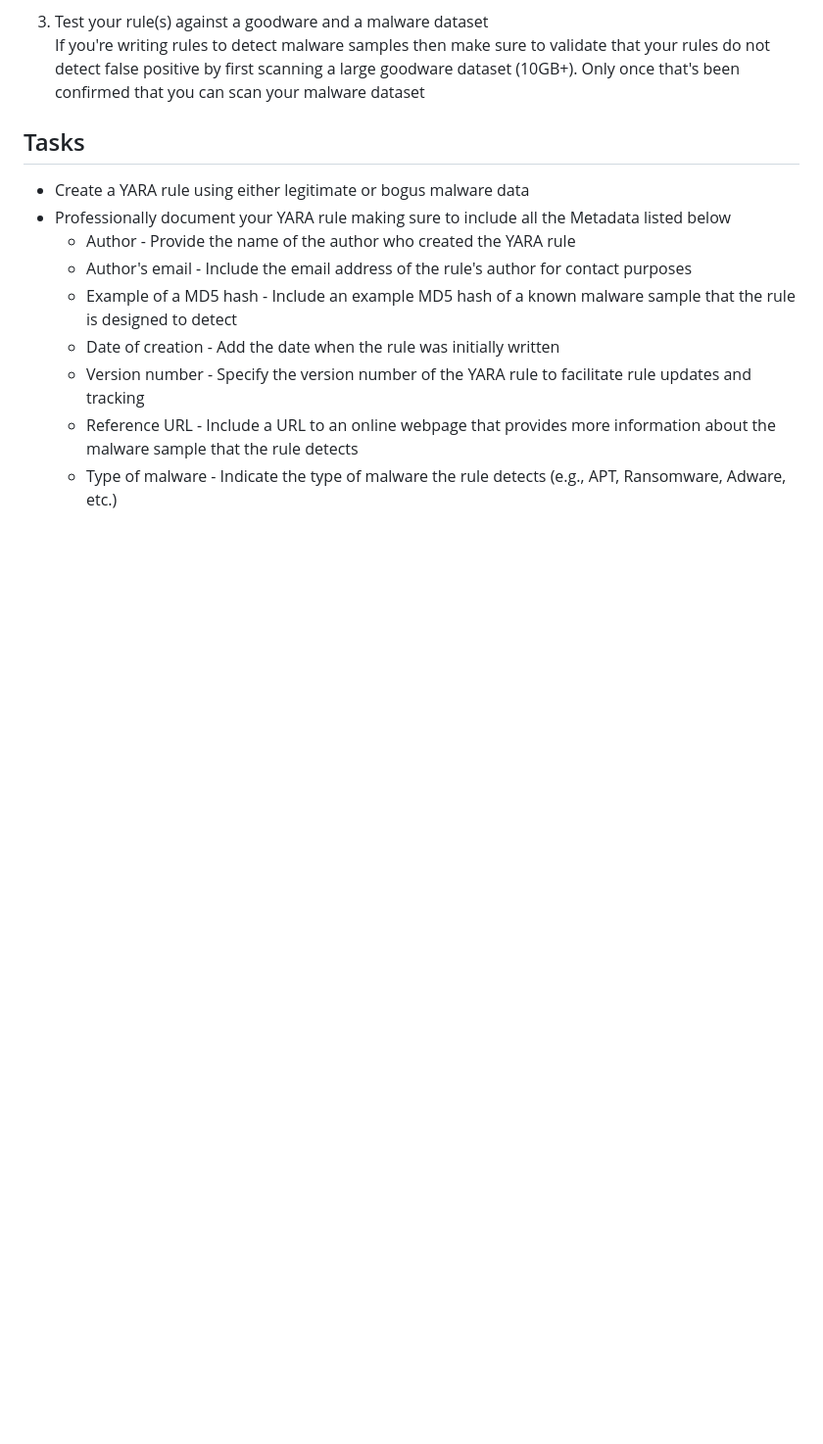
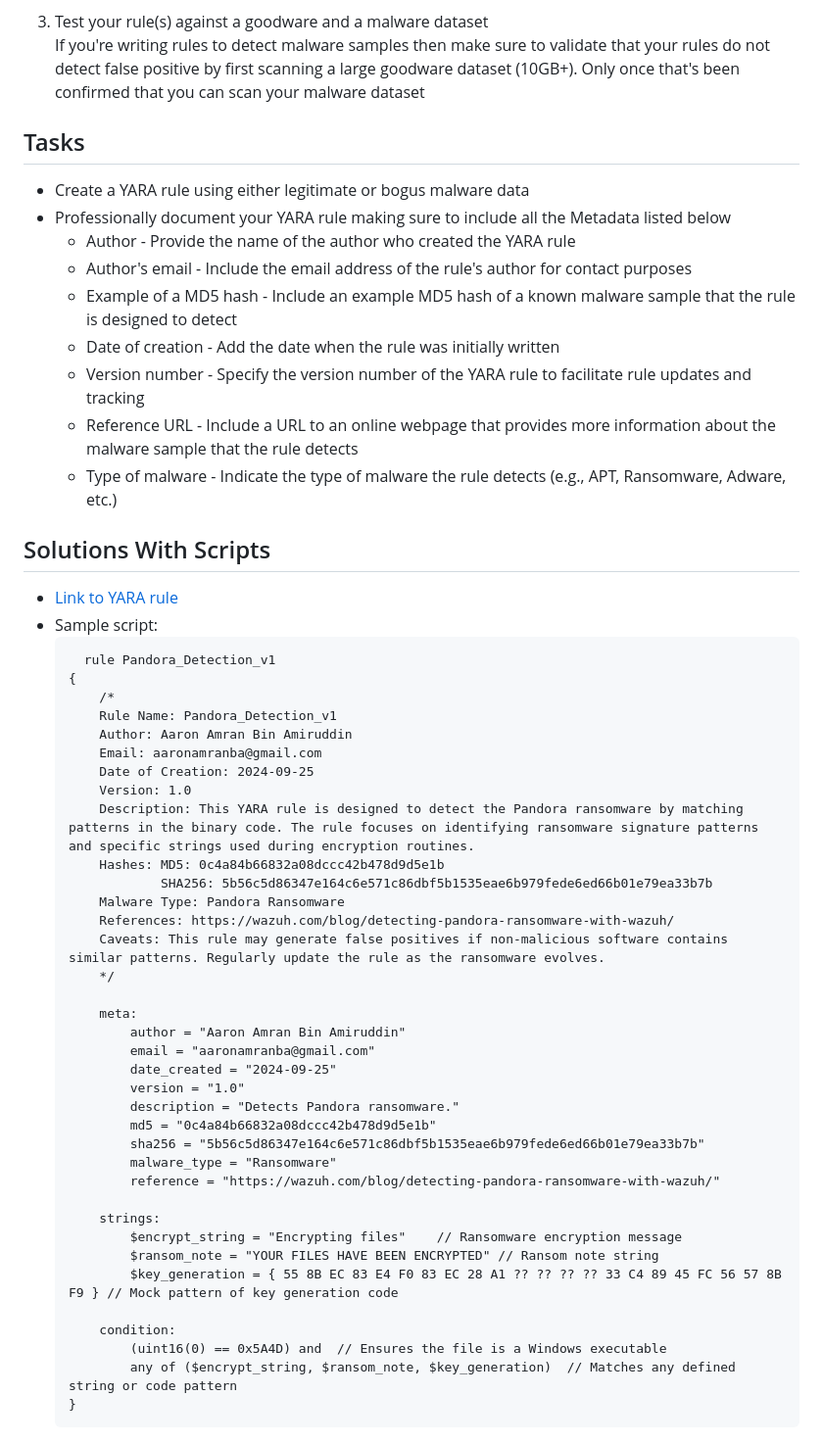
Before and after one commit to aaronamran/MCSI-Remote-Cybersecurity-Internship, a Markdown page: Threat Hunting/pro-documented-yara-rule.md, the part around the change. Shown at 98% size. Rendered like a GitHub page; blank space fills up the shorter version.

````diff
--- a/Threat Hunting/pro-documented-yara-rule.md
+++ b/Threat Hunting/pro-documented-yara-rule.md
@@ -58,3 +58,45 @@ If you're writing rules to detect malware samples then make sure to validate tha
   - Version number - Specify the version number of the YARA rule to facilitate rule updates and tracking
   - Reference URL - Include a URL to an online webpage that provides more information about the malware sample that the rule detects
   - Type of malware - Indicate the type of malware the rule detects (e.g., APT, Ransomware, Adware, etc.)
+
+## Solutions With Scripts
+- [Link to YARA rule](https://github.com/aaronamran/MCSI-Remote-Cybersecurity-Internship/blob/main/Threat%20Hunting/YARA%20rules/Pandora_Detection_v1.yar)
+- Sample script:
+  ```
+    rule Pandora_Detection_v1
+  {
+      /*
+      Rule Name: Pandora_Detection_v1
+      Author: Aaron Amran Bin Amiruddin
+      Email: aaronamranba@gmail.com
+      Date of Creation: 2024-09-25
+      Version: 1.0
+      Description: This YARA rule is designed to detect the Pandora ransomware by matching patterns in the binary code. The rule focuses on identifying ransomware signature patterns and specific strings used during encryption routines.
+      Hashes: MD5: 0c4a84b66832a08dccc42b478d9d5e1b
+              SHA256: 5b56c5d86347e164c6e571c86dbf5b1535eae6b979fede6ed66b01e79ea33b7b
+      Malware Type: Pandora Ransomware
+      References: https://wazuh.com/blog/detecting-pandora-ransomware-with-wazuh/
+      Caveats: This rule may generate false positives if non-malicious software contains similar patterns. Regularly update the rule as the ransomware evolves.
+      */
+
+      meta:
+          author = "Aaron Amran Bin Amiruddin"
+          email = "aaronamranba@gmail.com"
+          date_created = "2024-09-25"
+          version = "1.0"
+          description = "Detects Pandora ransomware."
+          md5 = "0c4a84b66832a08dccc42b478d9d5e1b"
+          sha256 = "5b56c5d86347e164c6e571c86dbf5b1535eae6b979fede6ed66b01e79ea33b7b"
+          malware_type = "Ransomware"
+          reference = "https://wazuh.com/blog/detecting-pandora-ransomware-with-wazuh/"
+
+      strings:
+          $encrypt_string = "Encrypting files"    // Ransomware encryption message
+          $ransom_note = "YOUR FILES HAVE BEEN ENCRYPTED" // Ransom note string
+          $key_generation = { 55 8B EC 83 E4 F0 83 EC 28 A1 ?? ?? ?? ?? 33 C4 89 45 FC 56 57 8B F9 } // Mock pattern of key generation code
+
+      condition:
+          (uint16(0) == 0x5A4D) and  // Ensures the file is a Windows executable
+          any of ($encrypt_string, $ransom_note, $key_generation)  // Matches any defined string or code pattern
+  }
+  ```
````
